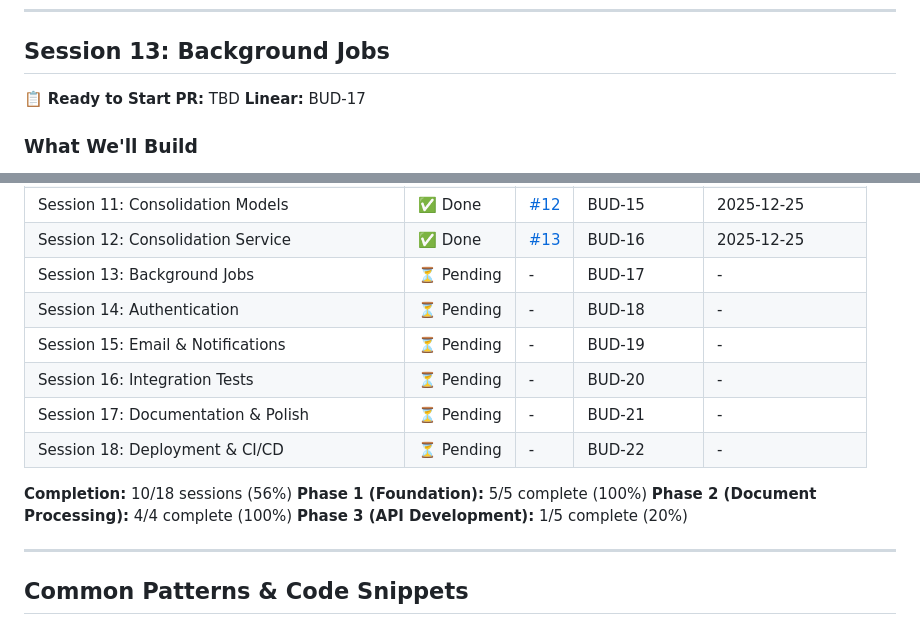
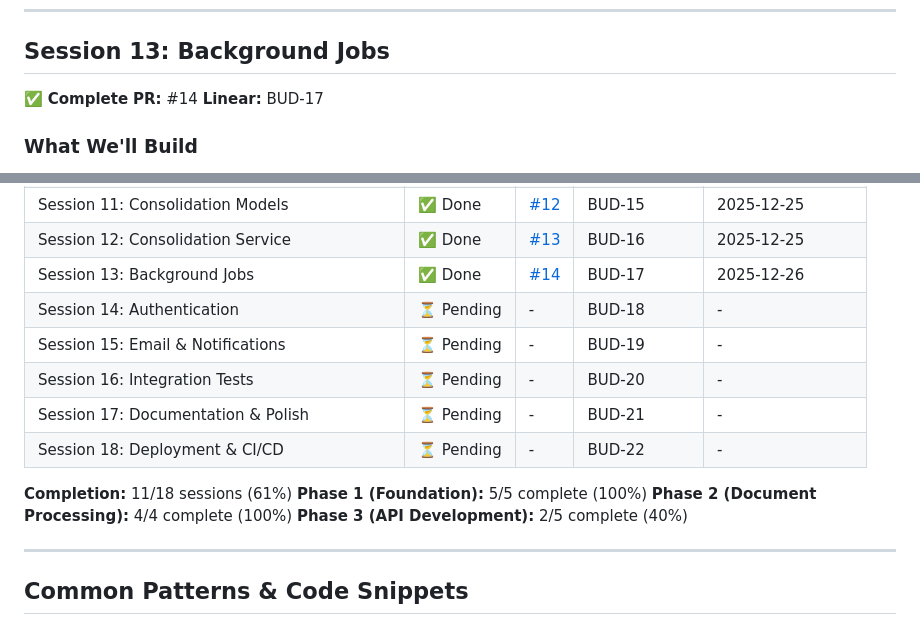
Before and after one commit to ptigroup/deepfin, a Markdown page: JOURNEY.md, 2 parts joined by grey strips. GitHub-like rendering.

Commit message:
Update JOURNEY.md with Session 13 completion
🤖 Generated with [Claude Code](https://claude.com/claude-code)

Co-Authored-By: Claude Sonnet 4.5 <noreply@anthropic.com>

```diff
--- a/JOURNEY.md
+++ b/JOURNEY.md
@@ -1655,8 +1655,8 @@ With consolidation and export complete, the core data processing pipeline is rea
 
 ## Session 13: Background Jobs
 
-📋 **Ready to Start**
-**PR:** TBD
+✅ **Complete**
+**PR:** #14
 **Linear:** BUD-17
 
 ### What We'll Build
@@ -1916,17 +1916,17 @@ git branch -D session-XX-feature-name
 | Session 10: Extraction Service | ✅ Done | [#10](https://github.com/ptigroup/deepfin/pull/10) | BUD-14 | 2025-12-25 |
 | Session 11: Consolidation Models | ✅ Done | [#12](https://github.com/ptigroup/deepfin/pull/12) | BUD-15 | 2025-12-25 |
 | Session 12: Consolidation Service | ✅ Done | [#13](https://github.com/ptigroup/deepfin/pull/13) | BUD-16 | 2025-12-25 |
-| Session 13: Background Jobs | ⏳ Pending | - | BUD-17 | - |
+| Session 13: Background Jobs | ✅ Done | [#14](https://github.com/ptigroup/deepfin/pull/14) | BUD-17 | 2025-12-26 |
 | Session 14: Authentication | ⏳ Pending | - | BUD-18 | - |
 | Session 15: Email & Notifications | ⏳ Pending | - | BUD-19 | - |
 | Session 16: Integration Tests | ⏳ Pending | - | BUD-20 | - |
 | Session 17: Documentation & Polish | ⏳ Pending | - | BUD-21 | - |
 | Session 18: Deployment & CI/CD | ⏳ Pending | - | BUD-22 | - |
 
-**Completion:** 10/18 sessions (56%)
+**Completion:** 11/18 sessions (61%)
 **Phase 1 (Foundation):** 5/5 complete (100%)
 **Phase 2 (Document Processing):** 4/4 complete (100%)
-**Phase 3 (API Development):** 1/5 complete (20%)
+**Phase 3 (API Development):** 2/5 complete (40%)
 
 ---
 
```
